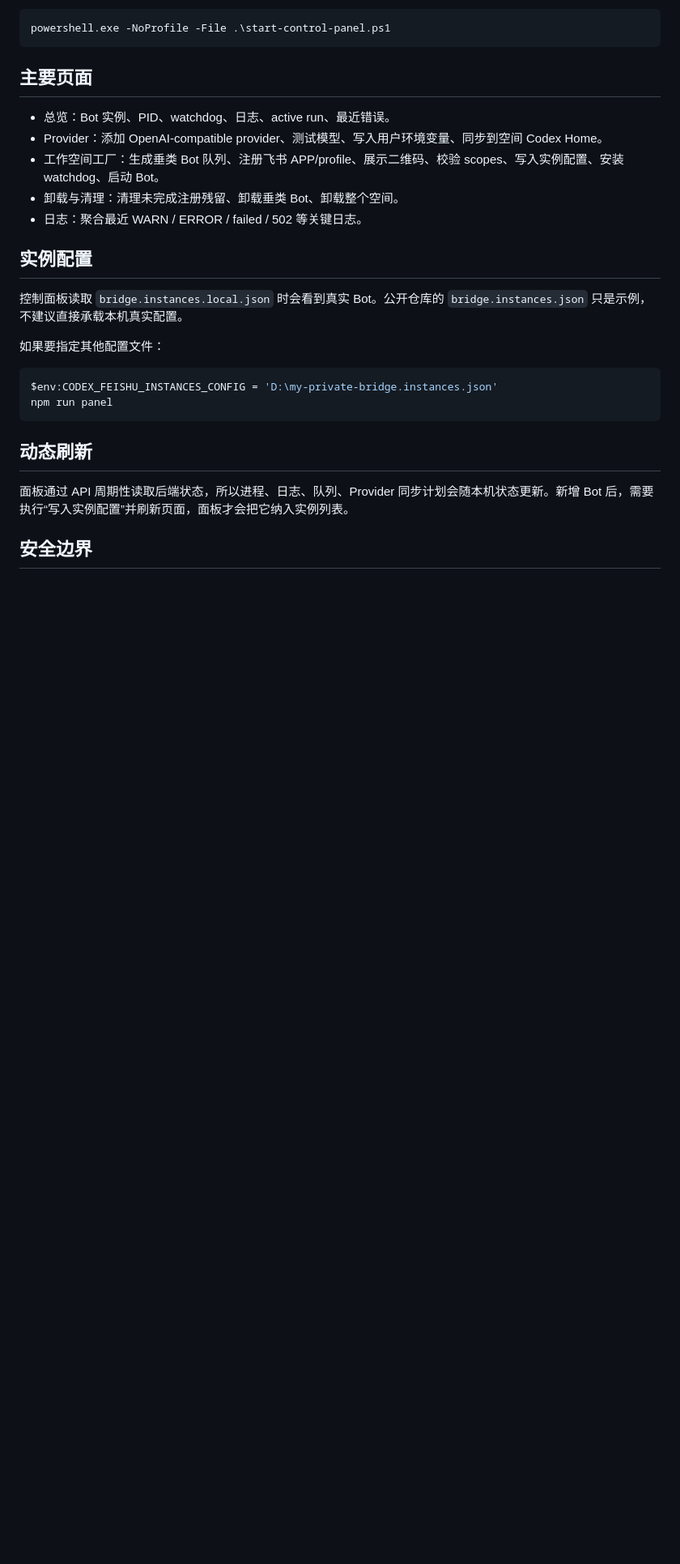
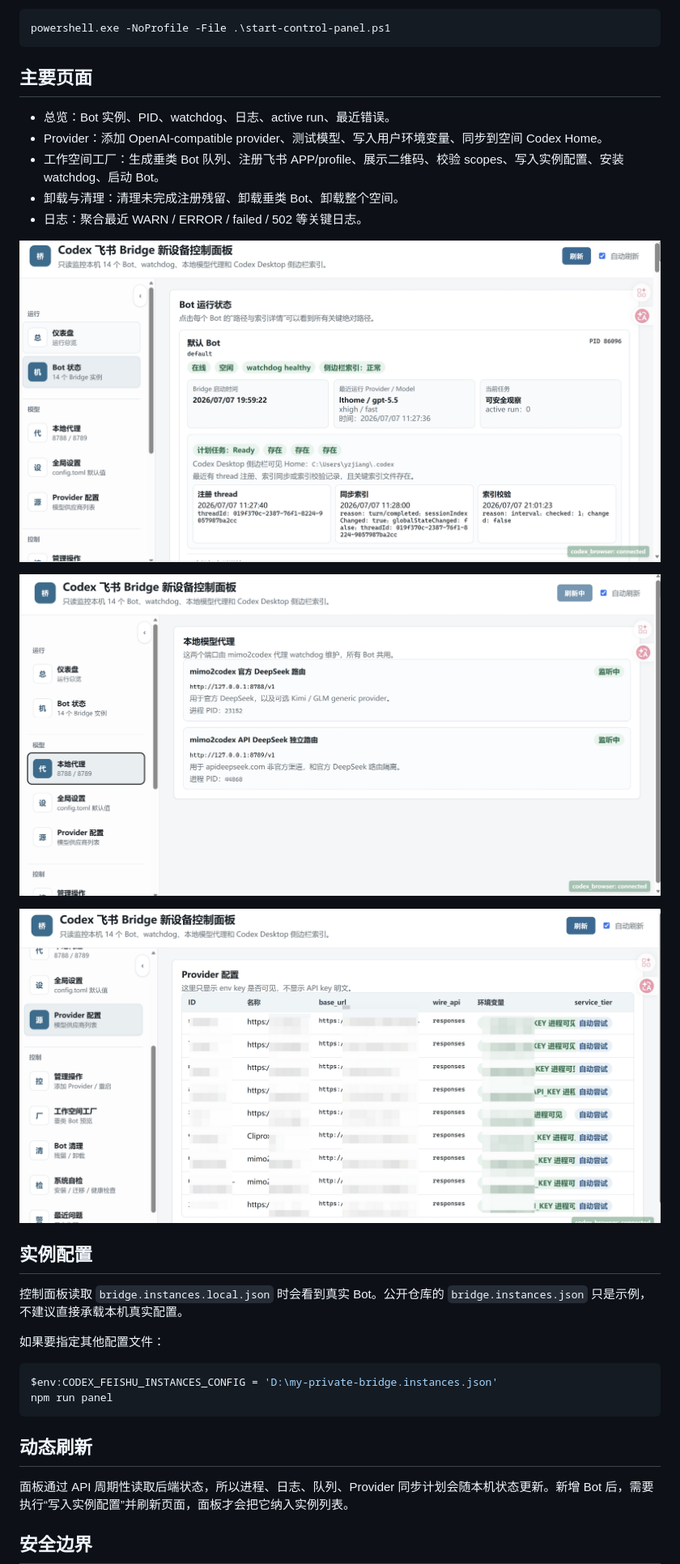
Before and after one commit to yuanzhejiang669-jpg/codex-feishu-bridge, a Markdown page: docs/control-panel.md, the part around one of its changes. Shown at 81% size. Rendered like a GitHub page; pictures changed too: docs/assets/readme/bot-status.jpg (added), docs/assets/readme/local-proxies.jpg (added), docs/assets/readme/provider-list.jpg (added); blank space fills up the shorter version.

```diff
--- a/docs/control-panel.md
+++ b/docs/control-panel.md
@@ -22,6 +24,12 @@ powershell.exe -NoProfile -File .\start-control-panel.ps1
 - 卸载与清理：清理未完成注册残留、卸载垂类 Bot、卸载整个空间。
 - 日志：聚合最近 WARN / ERROR / failed / 502 等关键日志。
 
+![Bot 状态](assets/readme/bot-status.jpg)
+
+![本地模型代理](assets/readme/local-proxies.jpg)
+
+![Provider 列表](assets/readme/provider-list.jpg)
+
 ## 实例配置
 
 控制面板读取 `bridge.instances.local.json` 时会看到真实 Bot。公开仓库的 `bridge.instances.json` 只是示例，不建议直接承载本机真实配置。
```
Also changed, not shown: other parts of docs/control-panel.md (+2 -0 lines), README.md (+16 -0 lines), docs/workspace-factory.md (+2 -0 lines), docs/assets/readme/control-panel-overview.jpg (added), 3 other files.
